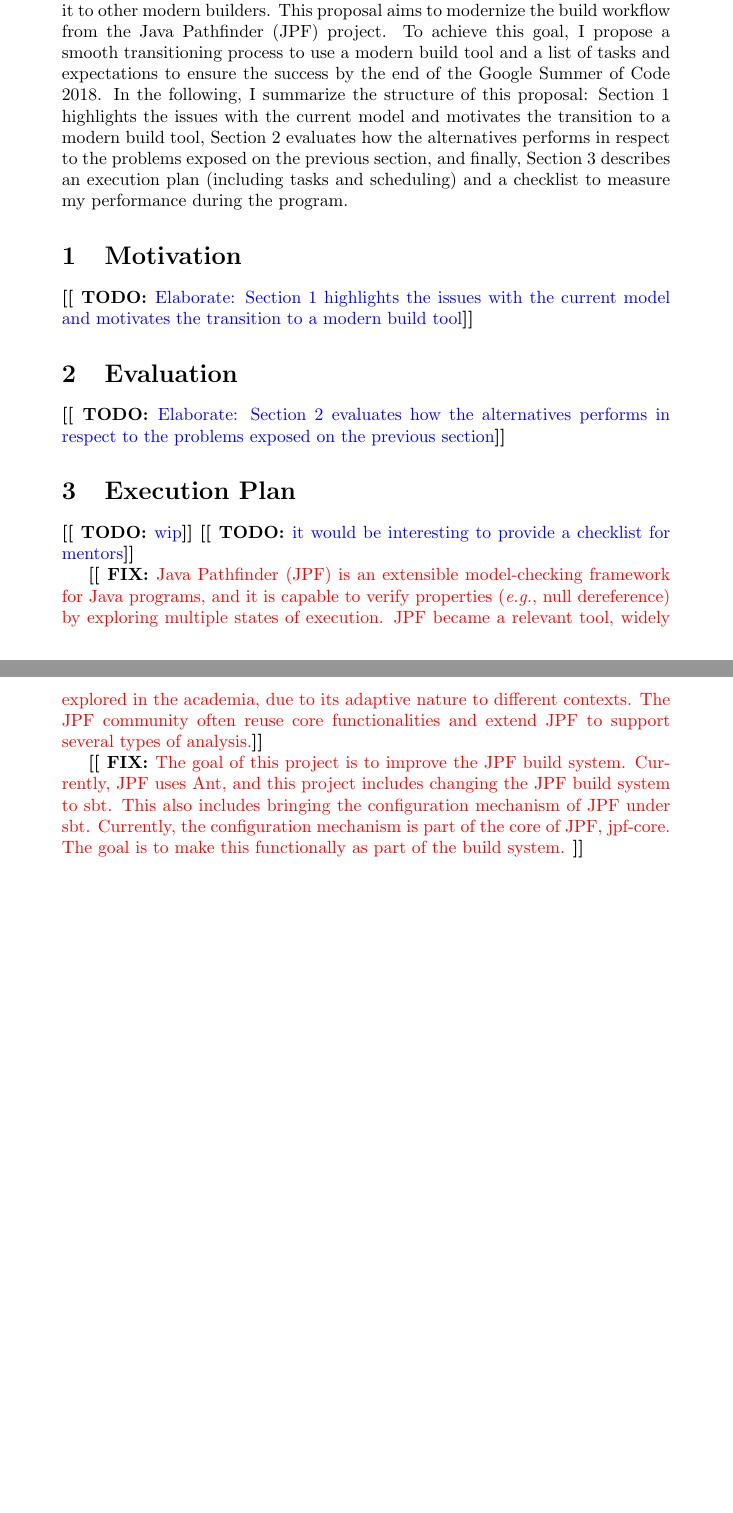
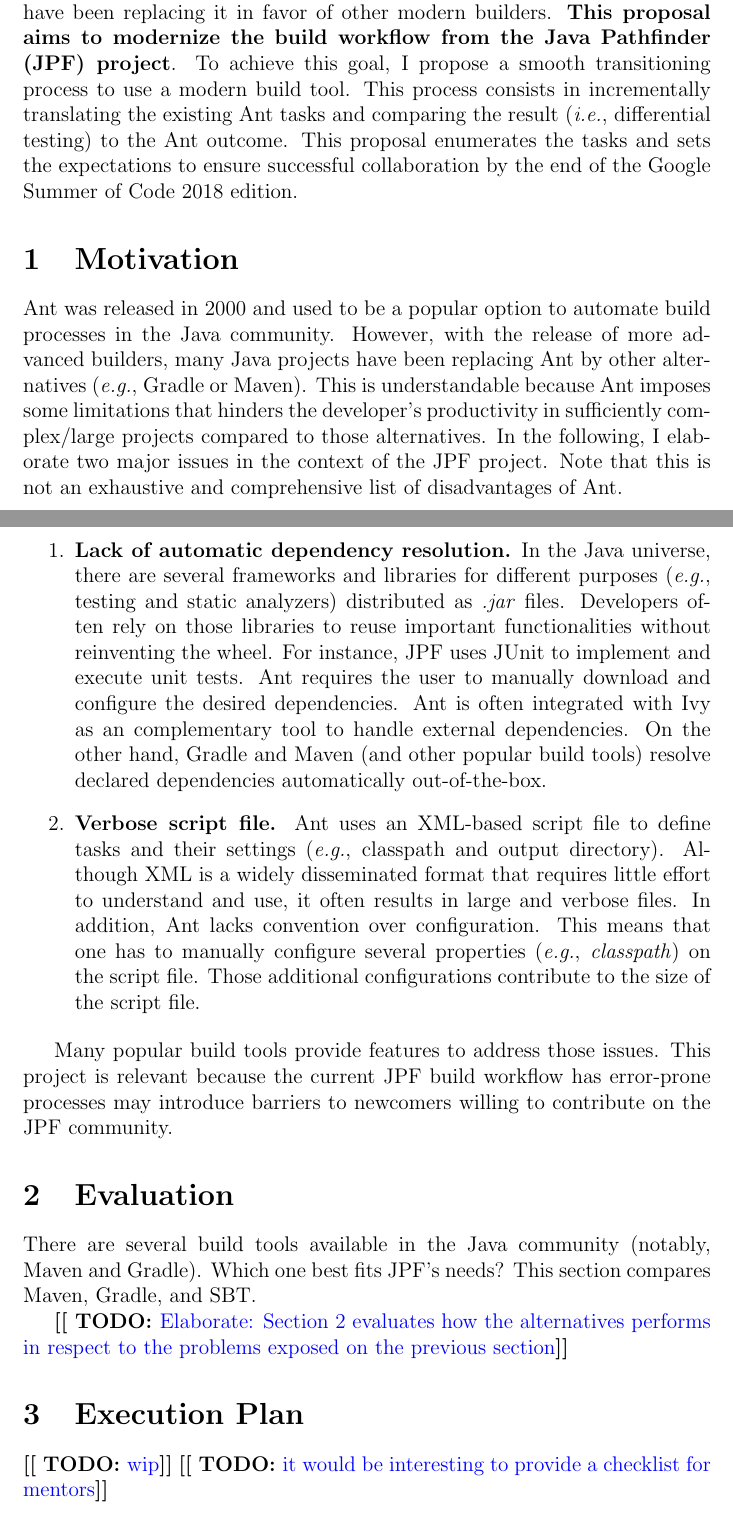
Before and after one commit to jeandersonbc/gsoc18-planning, a LaTeX document (main.tex, which reads macros.tex): two parts of pages 1 and 2 of 2, joined at a grey line, cut so that both start at the same text. Compiled offline with pdfLaTeX.

Commit message:
Updated Motivation section

```diff
--- a/macros.tex
+++ b/macros.tex
@@ -1,6 +1,11 @@
 \newcommand{\todo}[1]{\textbf{[[ TODO: }{\color{blue} #1}\textbf{]]}}
 \newcommand{\fix}[1]{\textbf{[[ FIX: }{\color{red} #1}\textbf{]]}}
+
 \newcommand{\eg}{\emph{e.g.}}
+\newcommand{\ie}{\emph{i.e.}}
+
 \newcommand{\ant}{Ant}
 \newcommand{\maven}{Maven}
 \newcommand{\gradle}{Gradle}
+\newcommand{\sbt}{SBT}
+\newcommand{\ivy}{Ivy}
--- a/main.tex
+++ b/main.tex
@@ -1,4 +1,4 @@
-\documentclass[a4paper]{article}
+\documentclass[a4paper, 12pt]{article}
 
 \input{packages}
 \input{macros}
@@ -17,31 +17,81 @@
 as testing, managing external libraries, generating API documentation, and
 managing release artifacts.
 Build tools help to automate those error-prone and daunt tasks.
-Popular build tools usually provide a syntax to create configuration file
-that abstracts the commands to perform those tasks.
+Popular build tools usually provide a syntax to create a script file that
+abstracts the commands to perform those tasks.
 In the Java community, \ant{} used to be a popular choice of builder but many
-projects have been replacing it to other modern builders.
-This proposal aims to modernize the build workflow from the Java Pathfinder
-(JPF) project.
+projects have been replacing it in favor of other modern builders.
+\textbf{This proposal aims to modernize the build workflow from the Java
+Pathfinder (JPF) project}.
 To achieve this goal, I propose a smooth transitioning process to use a modern
-build tool and a list of tasks and expectations to ensure the success by the
-end of the Google Summer of Code 2018.
-In the following, I summarize the structure of this proposal:
-Section~\ref{sec:motivation} highlights the issues with the current model and
-motivates the transition to a modern build tool, Section~\ref{sec:evaluation}
-evaluates how the alternatives performs in respect to the problems exposed on
-the previous section, and finally, Section~\ref{sec:plan} describes an
-execution plan (including tasks and scheduling) and a checklist to measure my
-performance during the program.
+build tool.
+This process consists in incrementally translating the existing \ant{} tasks
+and comparing the result (\ie, differential testing) to the \ant{} outcome.
+This proposal enumerates the tasks and sets the expectations to ensure
+successful collaboration by the end of the Google Summer of Code 2018 edition.
+% In the following, I summarize the structure of this proposal:
+% Section~\ref{sec:motivation} highlights the issues with the current model and
+% motivates the transition to a modern build tool, Section~\ref{sec:evaluation}
+% evaluates how the alternatives performs in respect to the problems exposed on
+% the previous section, and finally, Section~\ref{sec:plan} describes an
+% execution plan (including tasks and schedule) and a checklist to measure my
+% performance during the program.
 
 \section{Motivation}
 \label{sec:motivation}
 
-\todo{Elaborate: Section~\ref{sec:motivation} highlights the issues with the
-current model and motivates the transition to a modern build tool}
+\ant{} was released in 2000 and used to be a popular option to automate
+build processes in the Java community.
+However, with the release of more advanced builders, many Java projects have
+been replacing Ant by other alternatives (\eg, \gradle{} or \maven{}).
+This is understandable because \ant{} imposes some limitations that hinders the
+developer's productivity in sufficiently complex/large projects compared to
+those alternatives.
+In the following, I elaborate two major issues in the context of the JPF
+project.
+Note that this is not an exhaustive and comprehensive list of disadvantages of
+\ant{}.
+
+\begin{enumerate}
+
+\item \textbf{Lack of automatic dependency resolution.}
+In the Java universe, there are several frameworks and libraries for different
+purposes (\eg, testing and static analyzers) distributed as \emph{.jar} files.
+Developers often rely on those libraries to reuse important functionalities
+without reinventing the wheel.
+For instance, JPF uses JUnit to implement and execute unit tests.
+\ant{} requires the user to manually download and configure the desired
+dependencies.
+\ant{} is often integrated with \ivy{} as an complementary tool to handle
+external dependencies.
+On the other hand, \gradle{} and \maven{} (and other popular build tools)
+resolve declared dependencies automatically out-of-the-box.
+
+\item \textbf{Verbose script file.}
+\ant{} uses an XML-based script file to define tasks and their settings (\eg,
+classpath and output directory).
+Although XML is a widely disseminated format that requires little effort to
+understand and use, it often results in large and verbose files.
+In addition, \ant{} lacks convention over configuration.
+This means that one has to manually configure several properties (\eg,
+\emph{classpath}) on the script file.
+Those additional configurations contribute to the size of the script file.
+
+\end{enumerate}
+
+Many popular build tools provide features to address those issues.
+This project is relevant because the current JPF build workflow has error-prone
+processes may introduce barriers to newcomers willing to contribute on the JPF
+community.
 
 \section{Evaluation}
 \label{sec:evaluation}
+
+There are several build tools available in the Java community (notably,
+\maven{} and \gradle{}).
+Which one best fits JPF's needs?
+This section compares \maven{}, \gradle{}, and \sbt{}.
+
 
 \todo{Elaborate: Section~\ref{sec:evaluation} evaluates how the alternatives
 performs in respect to the problems exposed on the previous section}
@@ -52,21 +102,4 @@
 \todo{wip}
 \todo{it would be interesting to provide a checklist for mentors}
 
-\fix{Java Pathfinder (JPF) is an extensible model-checking framework for Java
-programs, and it is capable to verify properties (\eg{}, null dereference) by
-exploring multiple states of execution.
-JPF became a relevant tool, widely explored in the academia, due to its adaptive
-nature to different contexts.
-The JPF community often reuse core functionalities and extend JPF to support
-several types of analysis.}
-
-
-\fix{
-The goal of this project is to improve the JPF build system. Currently, JPF
-uses Ant, and this project includes changing the JPF build system to sbt. This
-also includes bringing the configuration mechanism of JPF under sbt. Currently,
-the configuration mechanism is part of the core of JPF, jpf-core. The goal is
-to make this functionally as part of the build system.
-}
-
 \end{document}
```
